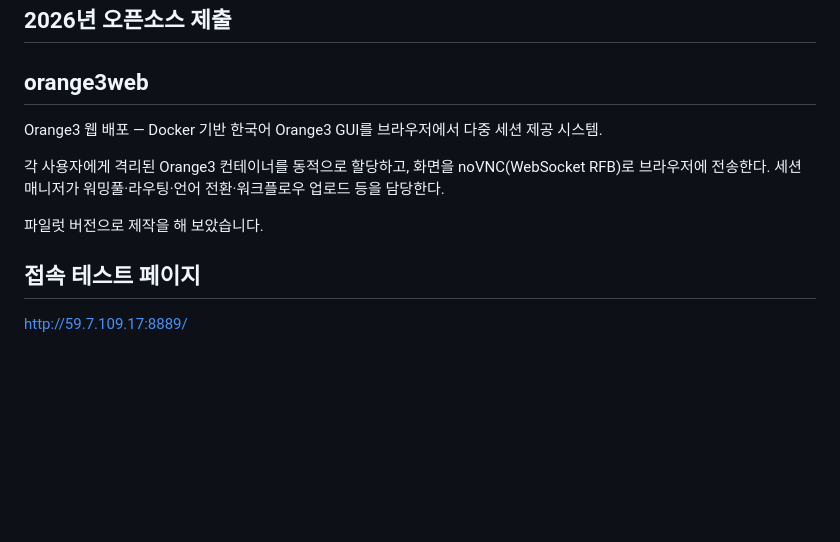
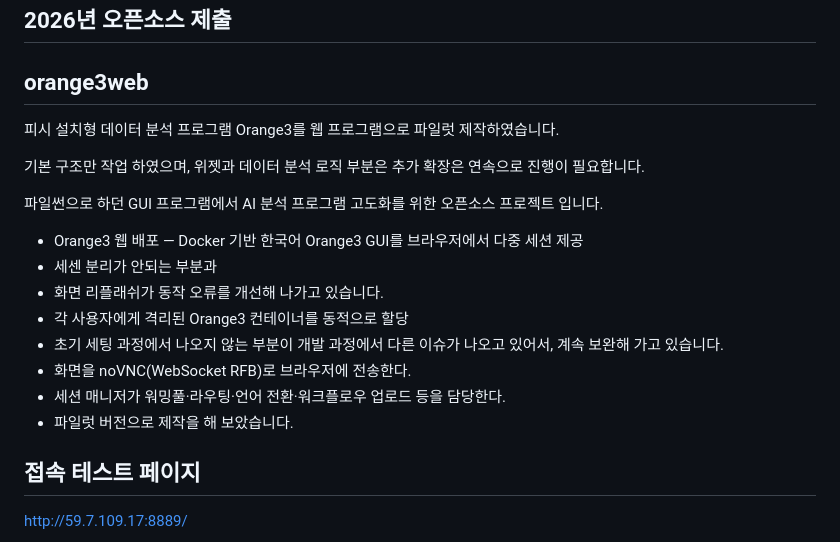
Before and after one commit to ebsorange-dev/orange3_guide, a Markdown page: README.md, the part around the change. Drawn GitHub-style; blank space fills up the shorter version.

```diff
--- a/README.md
+++ b/README.md
@@ -3,14 +3,21 @@
 
 ## orange3web
 
+피시 설치형 데이터 분석 프로그램 Orange3를 웹 프로그램으로 파일럿 제작하였습니다.
 
-Orange3 웹 배포 — Docker 기반 한국어 Orange3 GUI를 브라우저에서 다중 세션 제공 시스템.
+기본 구조만 작업 하였으며, 위젯과 데이터 분석 로직 부분은 추가 확장은 연속으로 진행이 필요합니다.
 
+파일썬으로 하던 GUI 프로그램에서 AI 분석 프로그램 고도화를 위한 오픈소스 프로젝트 입니다.
 
-각 사용자에게 격리된 Orange3 컨테이너를 동적으로 할당하고, 화면을 noVNC(WebSocket RFB)로 브라우저에 전송한다.
-세션 매니저가 워밍풀·라우팅·언어 전환·워크플로우 업로드 등을 담당한다.
-
-파일럿 버전으로 제작을 해 보았습니다.
+- Orange3 웹 배포
+— Docker 기반 한국어 Orange3 GUI를 브라우저에서 다중 세션 제공
+- 세센 분리가 안되는 부분과
+- 화면 리플래쉬가 동작 오류를 개선해 나가고 있습니다.
+- 각 사용자에게 격리된 Orange3 컨테이너를 동적으로 할당
+- 초기 세팅 과정에서 나오지 않는 부분이 개발 과정에서 다른 이슈가 나오고 있어서, 계속 보완해 가고 있습니다.
+- 화면을 noVNC(WebSocket RFB)로 브라우저에 전송한다.
+- 세션 매니저가 워밍풀·라우팅·언어 전환·워크플로우 업로드 등을 담당한다.
+- 파일럿 버전으로 제작을 해 보았습니다.
 
 ## 접속 테스트 페이지
 http://59.7.109.17:8889/
```
